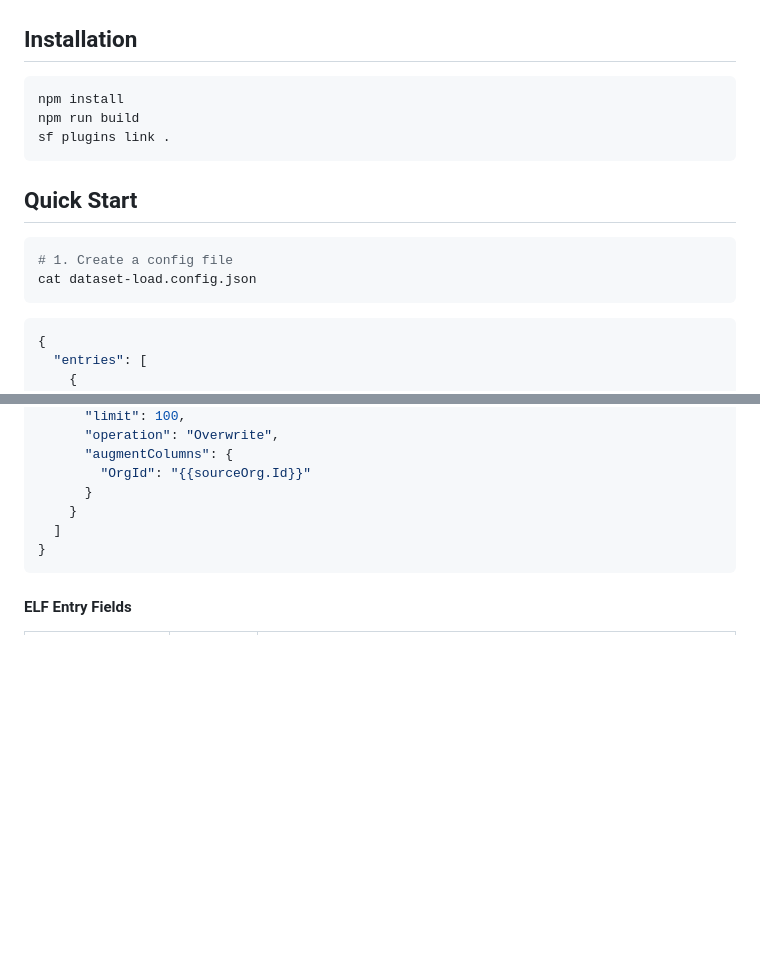
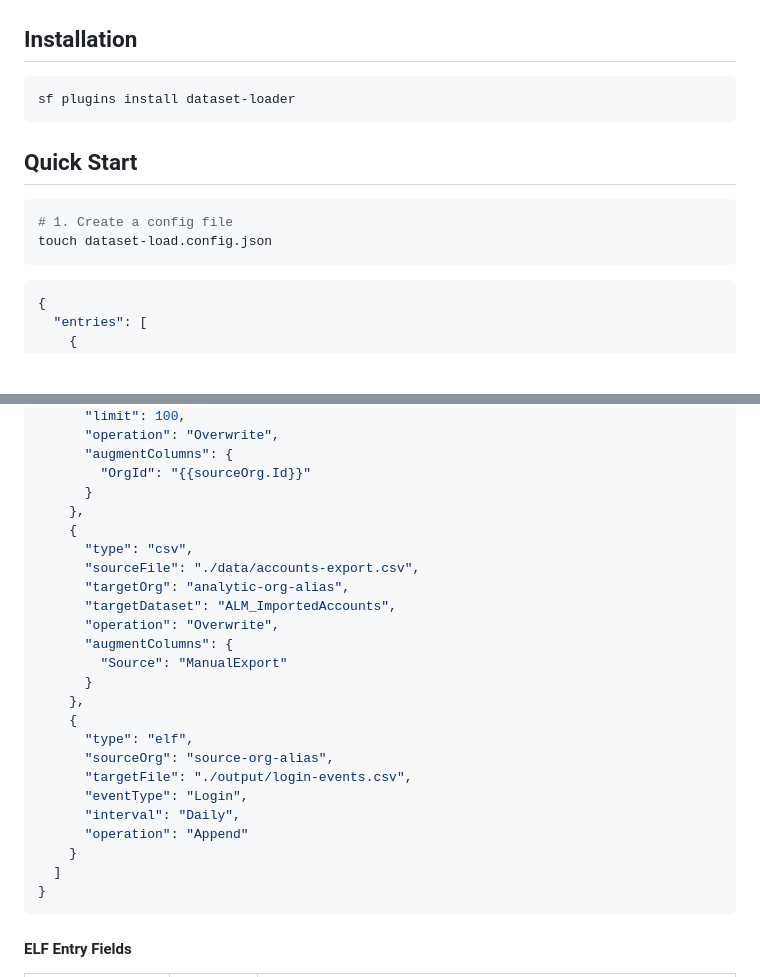
Before and after one commit to scolladon/dataset-loader, a Markdown page: README.md, 2 parts joined by grey strips. GitHub-like rendering; blank space fills up the shorter version.

Commit message:
docs: add CSV source and file target examples to config section

````diff
--- a/README.md
+++ b/README.md
@@ -22,16 +22,14 @@ SF CLI plugin that loads Salesforce [Event Log Files](https://developer.salesfor
 ## Installation
 
 ```bash
-npm install
-npm run build
-sf plugins link .
+sf plugins install dataset-loader
 ```
 
 ## Quick Start
 
 ```bash
 # 1. Create a config file
-cat dataset-load.config.json
+touch dataset-load.config.json
 ```
 
 ```json
@@ -137,6 +135,24 @@ _See code: [src/commands/dataset/load.ts](https://github.com/scolladon/dataset-l
       "augmentColumns": {
         "OrgId": "{{sourceOrg.Id}}"
       }
+    },
+    {
+      "type": "csv",
+      "sourceFile": "./data/accounts-export.csv",
+      "targetOrg": "analytic-org-alias",
+      "targetDataset": "ALM_ImportedAccounts",
+      "operation": "Overwrite",
+      "augmentColumns": {
+        "Source": "ManualExport"
+      }
+    },
+    {
+      "type": "elf",
+      "sourceOrg": "source-org-alias",
+      "targetFile": "./output/login-events.csv",
+      "eventType": "Login",
+      "interval": "Daily",
+      "operation": "Append"
     }
   ]
 }
````
